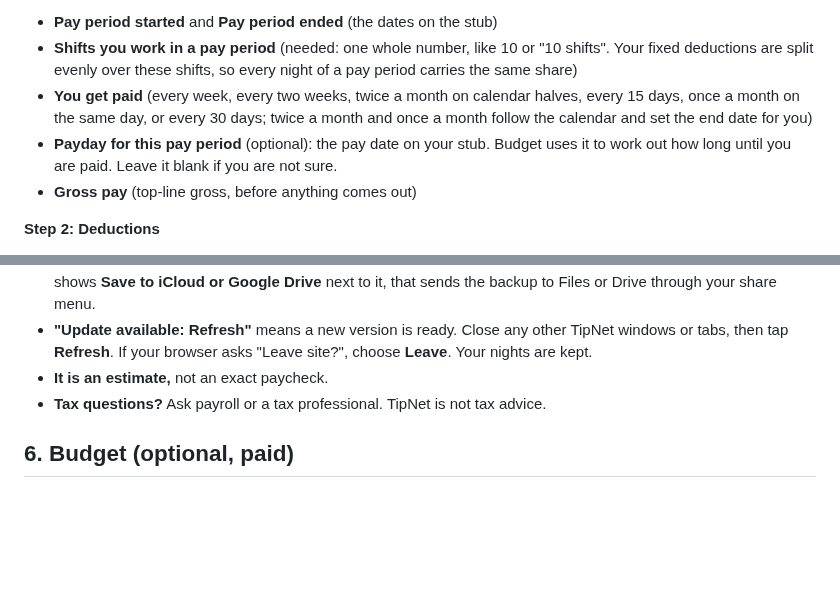
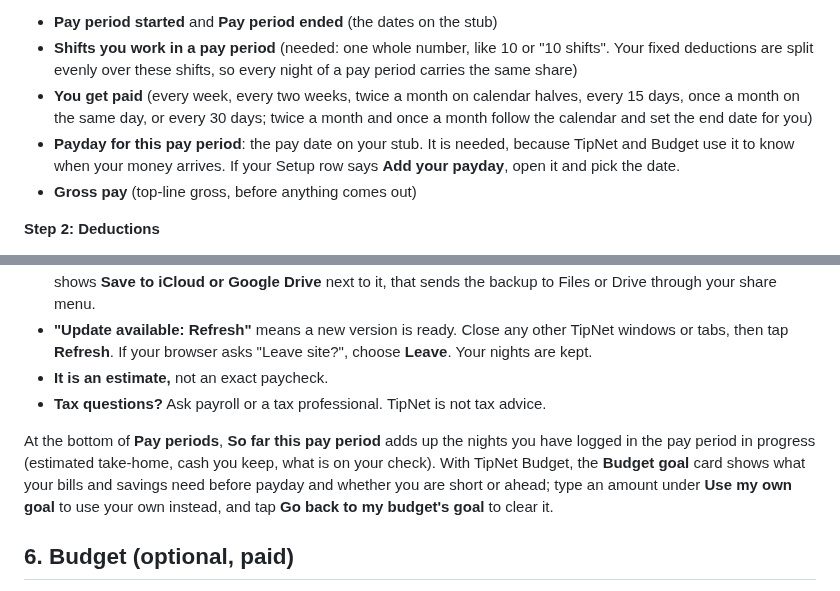
Before and after one commit to sjeanpierrepro/tipnet, a Markdown page: STAFF-GUIDE.md, 2 parts joined by grey strips. GitHub-like rendering; blank space fills up the shorter version.

```diff
--- a/STAFF-GUIDE.md
+++ b/STAFF-GUIDE.md
@@ -28,7 +28,7 @@ Grab your latest paystub. The first time, TipNet opens in **Setup**. (Moving fro
 - **Pay period started** and **Pay period ended** (the dates on the stub)
 - **Shifts you work in a pay period** (needed: one whole number, like 10 or "10 shifts". Your fixed deductions are split evenly over these shifts, so every night of a pay period carries the same share)
 - **You get paid** (every week, every two weeks, twice a month on calendar halves, every 15 days, once a month on the same day, or every 30 days; twice a month and once a month follow the calendar and set the end date for you)
-- **Payday for this pay period** (optional): the pay date on your stub. Budget uses it to work out how long until you are paid. Leave it blank if you are not sure.
+- **Payday for this pay period**: the pay date on your stub. It is needed, because TipNet and Budget use it to know when your money arrives. If your Setup row says **Add your payday**, open it and pick the date.
 - **Gross pay** (top-line gross, before anything comes out)
 
 **Step 2: Deductions**
@@ -98,6 +98,8 @@ To change it later, add a new one the same way and delete the old reminder in yo
 - **It is an estimate,** not an exact paycheck.
 - **Tax questions?** Ask payroll or a tax professional. TipNet is not tax advice.
 
+At the bottom of **Pay periods**, **So far this pay period** adds up the nights you have logged in the pay period in progress (estimated take-home, cash you keep, what is on your check). With TipNet Budget, the **Budget goal** card shows what your bills and savings need before payday and whether you are short or ahead; type an amount under **Use my own goal** to use your own instead, and tap **Go back to my budget's goal** to clear it.
+
 ## 6. Budget (optional, paid)
 The Budget tab shows how much you can spend before your next payday, after bills and savings. With two establishments it counts both paychecks and shows whose check comes next; each goal asks **Save from which paycheck?** Add your bills (name, amount, day of the month), spending categories (like groceries) and goals. A new bill counts from the day you add it; if its due day already passed this month, TipNet asks **Already paid this month?** (ticked unless you untick it). Tick "Paid" when a bill is paid, and use "Log spending" when you buy something. Everything is an estimate. Budget is not part of the free app.
 
```
Also changed, not shown: DECISIONS.md (+1 -0 lines), README.md (+2 -0 lines).
